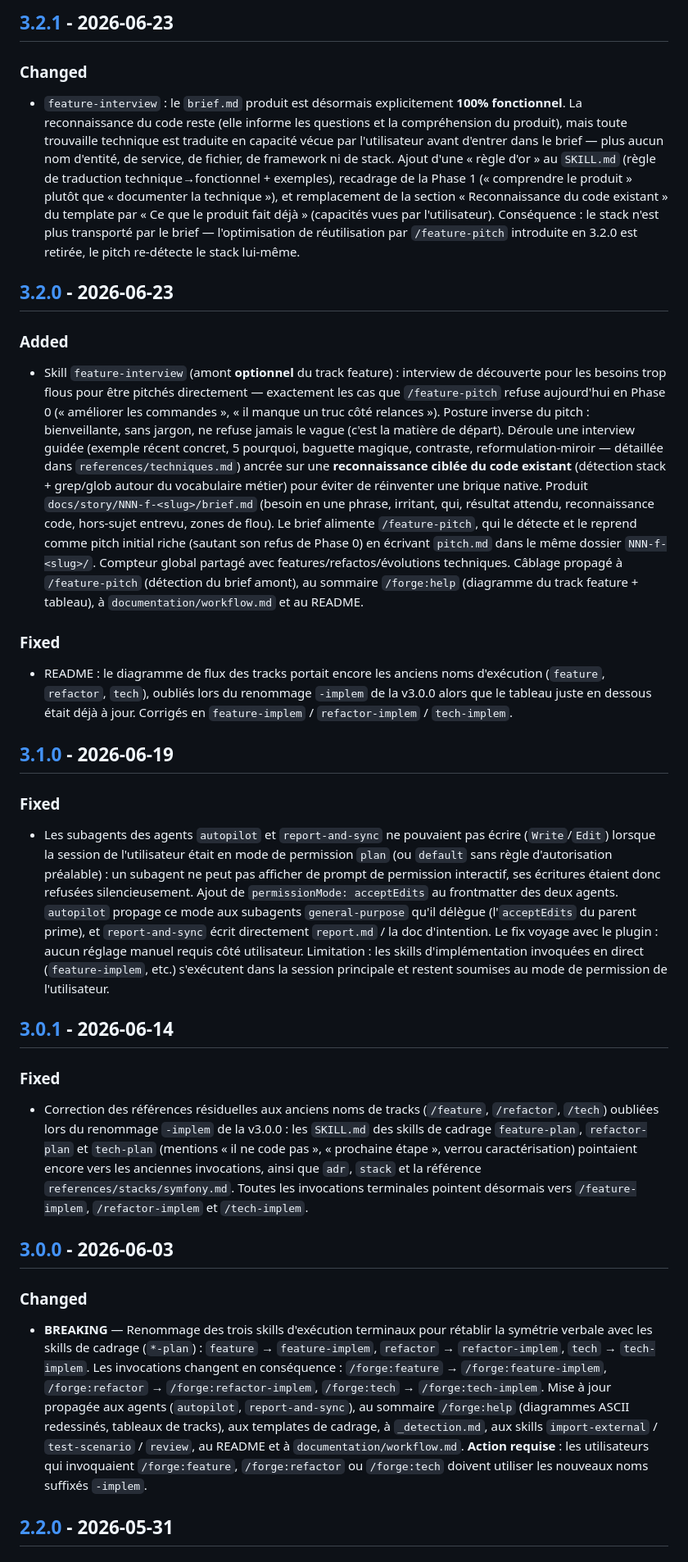
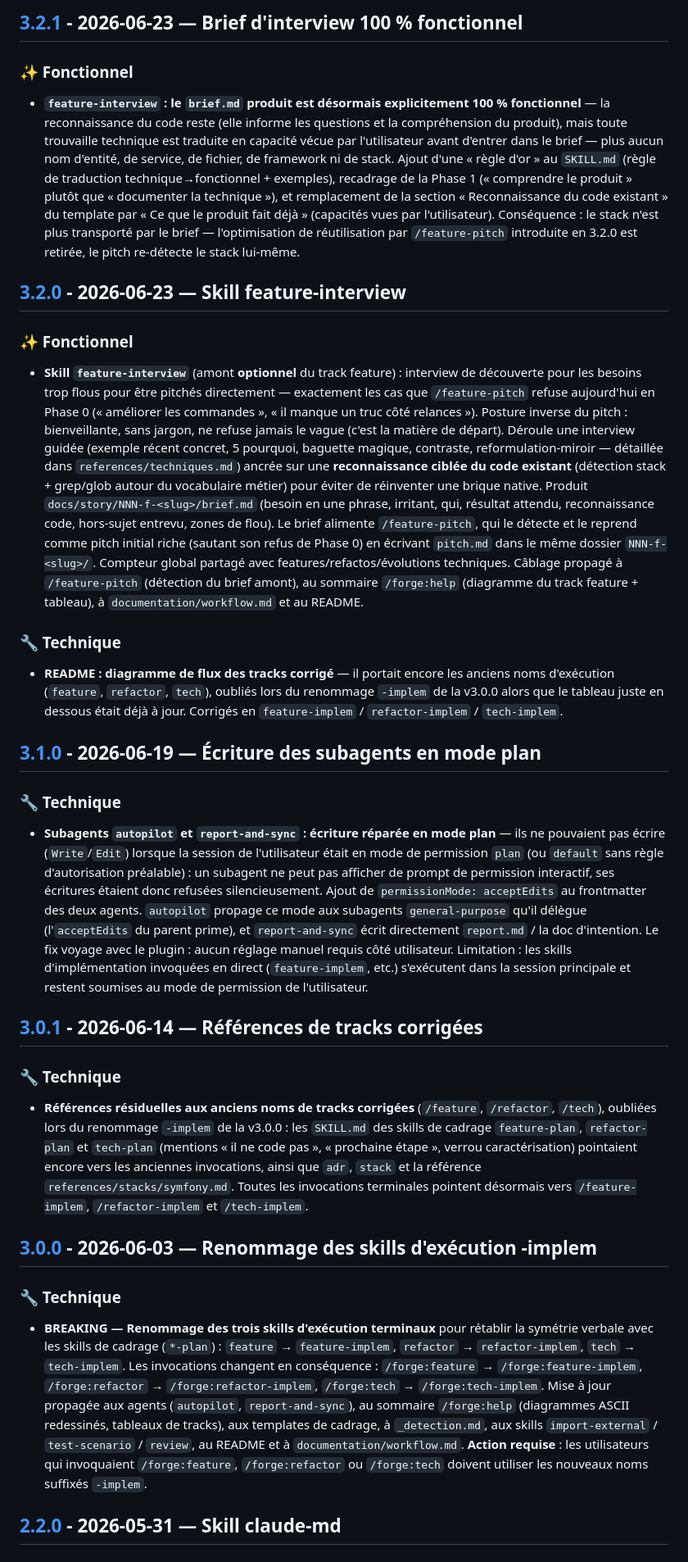
Before and after one commit to gabrielmustiere/forge, a Markdown page: CHANGELOG.md, the part around one of its changes. Shown at 82% size. Drawn GitHub-style.

```diff
--- a/CHANGELOG.md
+++ b/CHANGELOG.md
@@ -90,31 +103,31 @@ et ce projet adhère au [Semantic Versioning](https://semver.org/spec/v2.0.0.htm
 
-## [3.2.1] - 2026-06-23
+## [3.2.1] - 2026-06-23 — Brief d'interview 100 % fonctionnel
 
-### Changed
-- `feature-interview` : le `brief.md` produit est désormais explicitement **100% fonctionnel**. La reconnaissance du code reste (elle informe les questions et la compréhension du produit), mais toute trouvaille technique est traduite en capacité vécue par l'utilisateur avant d'entrer dans le brief — plus aucun nom d'entité, de service, de fichier, de framework ni de stack. Ajout d'une « règle d'or » au `SKILL.md` (règle de traduction technique→fonctionnel + exemples), recadrage de la Phase 1 (« comprendre le produit » plutôt que « documenter la technique »), et remplacement de la section « Reconnaissance du code existant » du template par « Ce que le produit fait déjà » (capacités vues par l'utilisateur). Conséquence : le stack n'est plus transporté par le brief — l'optimisation de réutilisation par `/feature-pitch` introduite en 3.2.0 est retirée, le pitch re-détecte le stack lui-même.
+### ✨ Fonctionnel
+- **`feature-interview` : le `brief.md` produit est désormais explicitement 100 % fonctionnel** — la reconnaissance du code reste (elle informe les questions et la compréhension du produit), mais toute trouvaille technique est traduite en capacité vécue par l'utilisateur avant d'entrer dans le brief — plus aucun nom d'entité, de service, de fichier, de framework ni de stack. Ajout d'une « règle d'or » au `SKILL.md` (règle de traduction technique→fonctionnel + exemples), recadrage de la Phase 1 (« comprendre le produit » plutôt que « documenter la technique »), et remplacement de la section « Reconnaissance du code existant » du template par « Ce que le produit fait déjà » (capacités vues par l'utilisateur). Conséquence : le stack n'est plus transporté par le brief — l'optimisation de réutilisation par `/feature-pitch` introduite en 3.2.0 est retirée, le pitch re-détecte le stack lui-même.
 
-## [3.2.0] - 2026-06-23
+## [3.2.0] - 2026-06-23 — Skill feature-interview
 
-### Added
-- Skill `feature-interview` (amont **optionnel** du track feature) : interview de découverte pour les besoins trop flous pour être pitchés directement — exactement les cas que `/feature-pitch` refuse aujourd'hui en Phase 0 (« améliorer les commandes », « il manque un truc côté relances »). Posture inverse du pitch : bienveillante, sans jargon, ne refuse jamais le vague (c'est la matière de départ). Déroule une interview guidée (exemple récent concret, 5 pourquoi, baguette magique, contraste, reformulation-miroir — détaillée dans `references/techniques.md`) ancrée sur une **reconnaissance ciblée du code existant** (détection stack + grep/glob autour du vocabulaire métier) pour éviter de réinventer une brique native. Produit `docs/story/NNN-f-<slug>/brief.md` (besoin en une phrase, irritant, qui, résultat attendu, reconnaissance code, hors-sujet entrevu, zones de flou). Le brief alimente `/feature-pitch`, qui le détecte et le reprend comme pitch initial riche (sautant son refus de Phase 0) en écrivant `pitch.md` dans le même dossier `NNN-f-<slug>/`. Compteur global partagé avec features/refactos/évolutions techniques. Câblage propagé à `/feature-pitch` (détection du brief amont), au sommaire `/forge:help` (diagramme du track feature + tableau), à `documentation/workflow.md` et au README.
+### ✨ Fonctionnel
+- **Skill `feature-interview`** (amont **optionnel** du track feature) : interview de découverte pour les besoins trop flous pour être pitchés directement — exactement les cas que `/feature-pitch` refuse aujourd'hui en Phase 0 (« améliorer les commandes », « il manque un truc côté relances »). Posture inverse du pitch : bienveillante, sans jargon, ne refuse jamais le vague (c'est la matière de départ). Déroule une interview guidée (exemple récent concret, 5 pourquoi, baguette magique, contraste, reformulation-miroir — détaillée dans `references/techniques.md`) ancrée sur une **reconnaissance ciblée du code existant** (détection stack + grep/glob autour du vocabulaire métier) pour éviter de réinventer une brique native. Produit `docs/story/NNN-f-<slug>/brief.md` (besoin en une phrase, irritant, qui, résultat attendu, reconnaissance code, hors-sujet entrevu, zones de flou). Le brief alimente `/feature-pitch`, qui le détecte et le reprend comme pitch initial riche (sautant son refus de Phase 0) en écrivant `pitch.md` dans le même dossier `NNN-f-<slug>/`. Compteur global partagé avec features/refactos/évolutions techniques. Câblage propagé à `/feature-pitch` (détection du brief amont), au sommaire `/forge:help` (diagramme du track feature + tableau), à `documentation/workflow.md` et au README.
 
-### Fixed
-- README : le diagramme de flux des tracks portait encore les anciens noms d'exécution (`feature`, `refactor`, `tech`), oubliés lors du renommage `-implem` de la v3.0.0 alors que le tableau juste en dessous était déjà à jour. Corrigés en `feature-implem` / `refactor-implem` / `tech-implem`.
+### 🔧 Technique
+- **README : diagramme de flux des tracks corrigé** — il portait encore les anciens noms d'exécution (`feature`, `refactor`, `tech`), oubliés lors du renommage `-implem` de la v3.0.0 alors que le tableau juste en dessous était déjà à jour. Corrigés en `feature-implem` / `refactor-implem` / `tech-implem`.
 
-## [3.1.0] - 2026-06-19
+## [3.1.0] - 2026-06-19 — Écriture des subagents en mode plan
 
-### Fixed
-- Les subagents des agents `autopilot` et `report-and-sync` ne pouvaient pas écrire (`Write`/`Edit`) lorsque la session de l'utilisateur était en mode de permission `plan` (ou `default` sans règle d'autorisation préalable) : un subagent ne peut pas afficher de prompt de permission interactif, ses écritures étaient donc refusées silencieusement. Ajout de `permissionMode: acceptEdits` au frontmatter des deux agents. `autopilot` propage ce mode aux subagents `general-purpose` qu'il délègue (l'`acceptEdits` du parent prime), et `report-and-sync` écrit directement `report.md` / la doc d'intention. Le fix voyage avec le plugin : aucun réglage manuel requis côté utilisateur. Limitation : les skills d'implémentation invoquées en direct (`feature-implem`, etc.) s'exécutent dans la session principale et restent soumises au mode de permission de l'utilisateur.
+### 🔧 Technique
+- **Subagents `autopilot` et `report-and-sync` : écriture réparée en mode plan** — ils ne pouvaient pas écrire (`Write`/`Edit`) lorsque la session de l'utilisateur était en mode de permission `plan` (ou `default` sans règle d'autorisation préalable) : un subagent ne peut pas afficher de prompt de permission interactif, ses écritures étaient donc refusées silencieusement. Ajout de `permissionMode: acceptEdits` au frontmatter des deux agents. `autopilot` propage ce mode aux subagents `general-purpose` qu'il délègue (l'`acceptEdits` du parent prime), et `report-and-sync` écrit directement `report.md` / la doc d'intention. Le fix voyage avec le plugin : aucun réglage manuel requis côté utilisateur. Limitation : les skills d'implémentation invoquées en direct (`feature-implem`, etc.) s'exécutent dans la session principale et restent soumises au mode de permission de l'utilisateur.
 
-## [3.0.1] - 2026-06-14
+## [3.0.1] - 2026-06-14 — Références de tracks corrigées
 
-### Fixed
-- Correction des références résiduelles aux anciens noms de tracks (`/feature`, `/refactor`, `/tech`) oubliées lors du renommage `-implem` de la v3.0.0 : les `SKILL.md` des skills de cadrage `feature-plan`, `refactor-plan` et `tech-plan` (mentions « il ne code pas », « prochaine étape », verrou caractérisation) pointaient encore vers les anciennes invocations, ainsi que `adr`, `stack` et la référence `references/stacks/symfony.md`. Toutes les invocations terminales pointent désormais vers `/feature-implem`, `/refactor-implem` et `/tech-implem`.
+### 🔧 Technique
+- **Références résiduelles aux anciens noms de tracks corrigées** (`/feature`, `/refactor`, `/tech`), oubliées lors du renommage `-implem` de la v3.0.0 : les `SKILL.md` des skills de cadrage `feature-plan`, `refactor-plan` et `tech-plan` (mentions « il ne code pas », « prochaine étape », verrou caractérisation) pointaient encore vers les anciennes invocations, ainsi que `adr`, `stack` et la référence `references/stacks/symfony.md`. Toutes les invocations terminales pointent désormais vers `/feature-implem`, `/refactor-implem` et `/tech-implem`.
 
-## [3.0.0] - 2026-06-03
+## [3.0.0] - 2026-06-03 — Renommage des skills d'exécution -implem
 
-### Changed
-- **BREAKING** — Renommage des trois skills d'exécution terminaux pour rétablir la symétrie verbale avec les skills de cadrage (`*-plan`) : `feature` → `feature-implem`, `refactor` → `refactor-implem`, `tech` → `tech-implem`. Les invocations changent en conséquence : `/forge:feature` → `/forge:feature-implem`, `/forge:refactor` → `/forge:refactor-implem`, `/forge:tech` → `/forge:tech-implem`. Mise à jour propagée aux agents (`autopilot`, `report-and-sync`), au sommaire `/forge:help` (diagrammes ASCII redessinés, tableaux de tracks), aux templates de cadrage, à `_detection.md`, aux skills `import-external` / `test-scenario` / `review`, au README et à `documentation/workflow.md`. **Action requise** : les utilisateurs qui invoquaient `/forge:feature`, `/forge:refactor` ou `/forge:tech` doivent utiliser les nouveaux noms suffixés `-implem`.
+### 🔧 Technique
+- **BREAKING — Renommage des trois skills d'exécution terminaux** pour rétablir la symétrie verbale avec les skills de cadrage (`*-plan`) : `feature` → `feature-implem`, `refactor` → `refactor-implem`, `tech` → `tech-implem`. Les invocations changent en conséquence : `/forge:feature` → `/forge:feature-implem`, `/forge:refactor` → `/forge:refactor-implem`, `/forge:tech` → `/forge:tech-implem`. Mise à jour propagée aux agents (`autopilot`, `report-and-sync`), au sommaire `/forge:help` (diagrammes ASCII redessinés, tableaux de tracks), aux templates de cadrage, à `_detection.md`, aux skills `import-external` / `test-scenario` / `review`, au README et à `documentation/workflow.md`. **Action requise** : les utilisateurs qui invoquaient `/forge:feature`, `/forge:refactor` ou `/forge:tech` doivent utiliser les nouveaux noms suffixés `-implem`.
 
-## [2.2.0] - 2026-05-31
+## [2.2.0] - 2026-05-31 — Skill claude-md
 
```
Also changed, not shown: other parts of CHANGELOG.md (+66 -55 lines), 2 other files.
